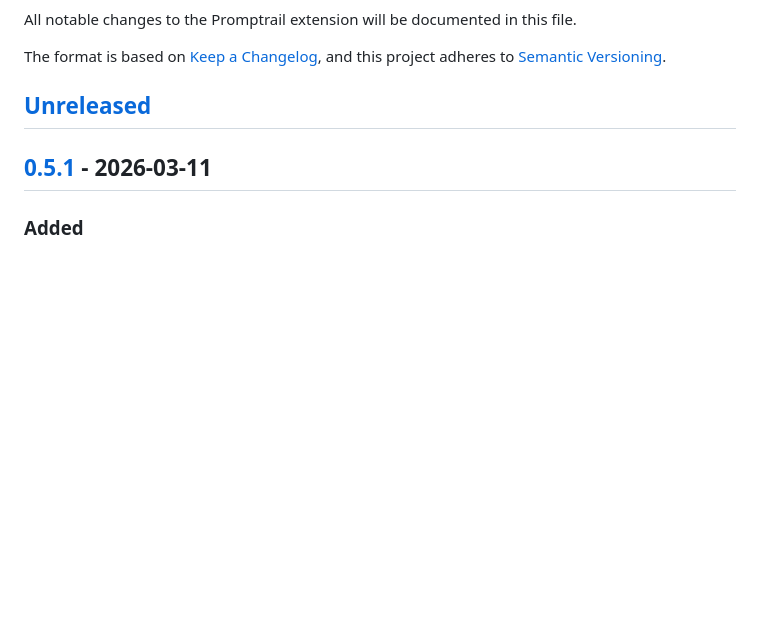
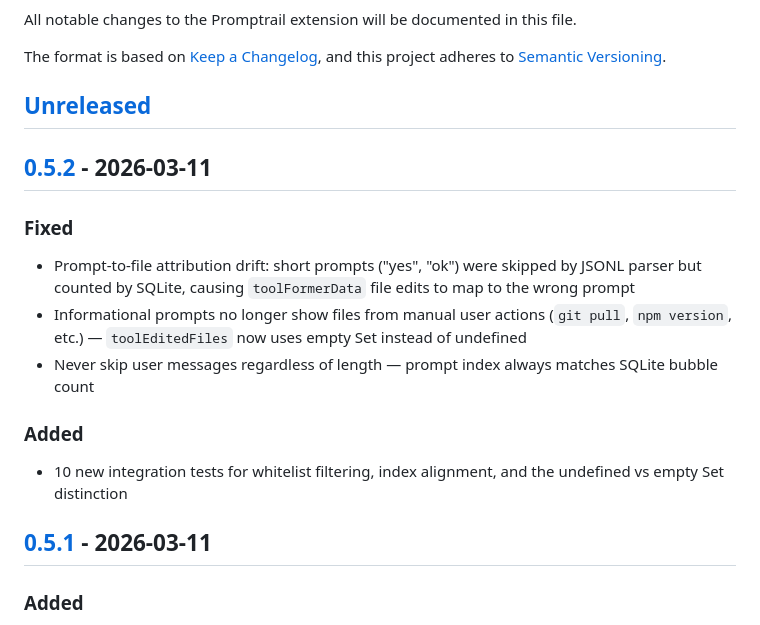
Before and after one commit to thisalihassan/promptrail, a Markdown page: CHANGELOG.md, the part around one of its changes. Drawn GitHub-style; blank space fills up the shorter version.

Commit message:
update changelog

```diff
--- a/CHANGELOG.md
+++ b/CHANGELOG.md
@@ -6,6 +6,16 @@ The format is based on [Keep a Changelog](https://keepachangelog.com/en/1.1.0/),
 and this project adheres to [Semantic Versioning](https://semver.org/spec/v2.0.0.html).
 
 ## [Unreleased]
+
+## [0.5.2] - 2026-03-11
+
+### Fixed
+- Prompt-to-file attribution drift: short prompts ("yes", "ok") were skipped by JSONL parser but counted by SQLite, causing `toolFormerData` file edits to map to the wrong prompt
+- Informational prompts no longer show files from manual user actions (`git pull`, `npm version`, etc.) — `toolEditedFiles` now uses empty Set instead of undefined
+- Never skip user messages regardless of length — prompt index always matches SQLite bubble count
+
+### Added
+- 10 new integration tests for whitelist filtering, index alignment, and the undefined vs empty Set distinction
 
 ## [0.5.1] - 2026-03-11
 
```
Also changed, not shown: other parts of CHANGELOG.md (+2 -1 lines).
